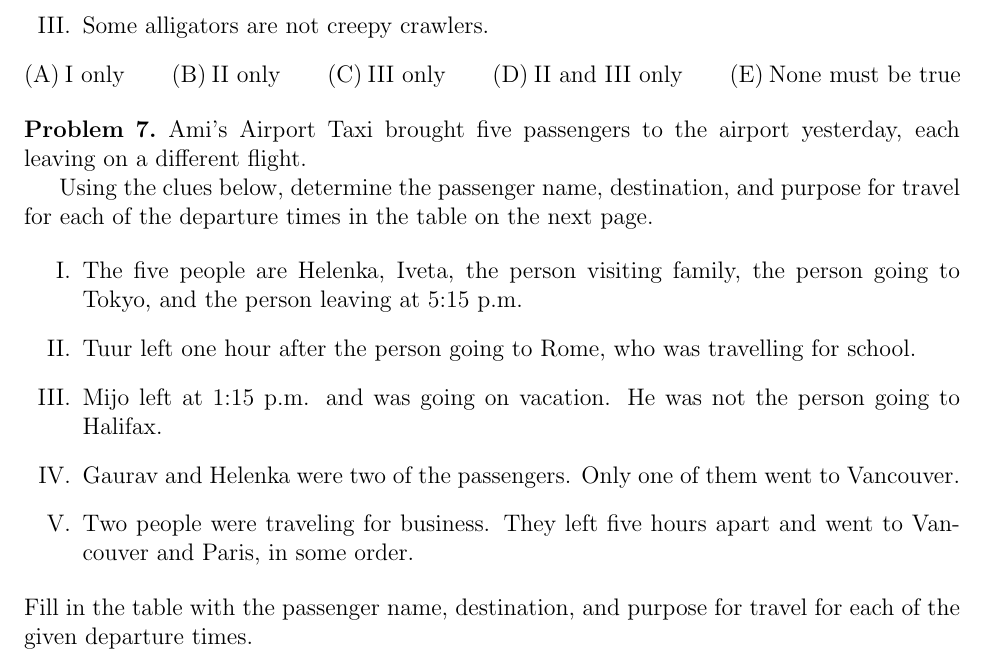
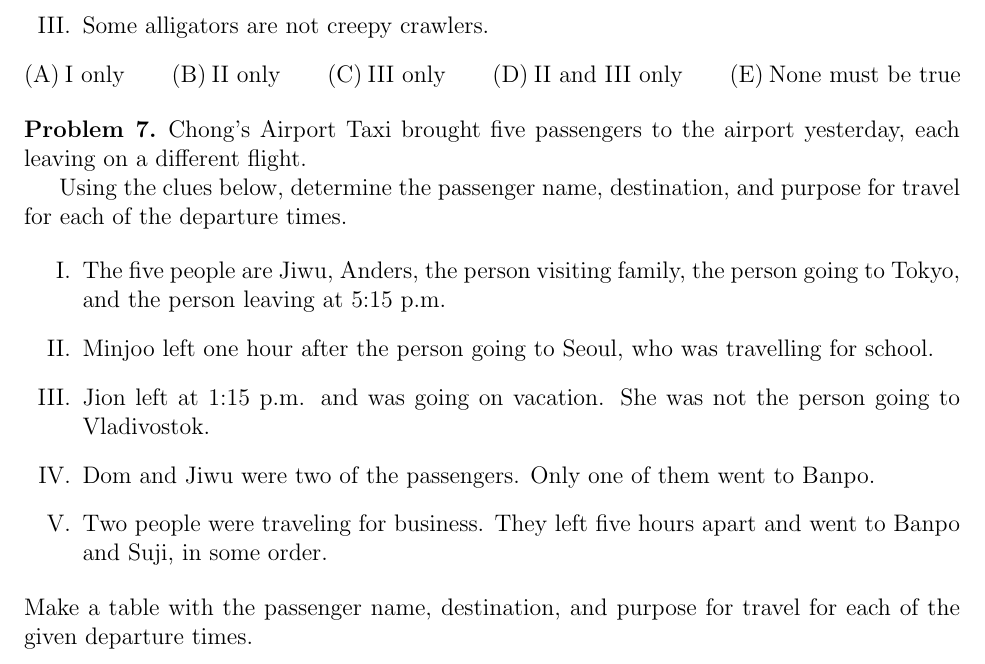
Before and after one commit to Dersdadawg/MAT-Dump, a LaTeX problem sheet (W17/Pset17.tex): part of page 2 of 2, cut so that both start at the same text. Compiled offline with pdfLaTeX.

Commit message:
Update Pset17.tex

```diff
--- a/W17/Pset17.tex
+++ b/W17/Pset17.tex
@@ -100,17 +100,17 @@ If all alligators are ferocious creatures and some creepy crawlers are alligator
 $\mathrm{(A)}\ \text{I only} \qquad\mathrm{(B)}\ \text{II only} \qquad\mathrm{(C)}\ \text{III only} \qquad\mathrm{(D)}\ \text{II and III only} \qquad\mathrm{(E)}\ \text{None must be true}$
 \end{problem}
 \begin{problem}{7}
-Ami’s Airport Taxi brought five passengers to the airport yesterday, each leaving on a different flight.
+Chong’s Airport Taxi brought five passengers to the airport yesterday, each leaving on a different flight.
 
-Using the clues below, determine the passenger name, destination, and purpose for travel for each of the departure times in the table on the next page.
+Using the clues below, determine the passenger name, destination, and purpose for travel for each of the departure times.
 
 \begin{enumerate}[label=\Roman*.]
-      \item The five people are Helenka, Iveta, the person visiting family, the person going to Tokyo, and the person leaving at 5:15 p.m.
-      \item Tuur left one hour after the person going to Rome, who was travelling for school.
-      \item Mijo left at 1:15 p.m. and was going on vacation. He was not the person going to Halifax.
-      \item Gaurav and Helenka were two of the passengers. Only one of them went to Vancouver.
-      \item Two people were traveling for business. They left five hours apart and went to Vancouver and Paris, in some order.
+      \item The five people are Jiwu, Anders, the person visiting family, the person going to Tokyo, and the person leaving at 5:15 p.m.
+      \item Minjoo left one hour after the person going to Seoul, who was travelling for school.
+      \item Jion left at 1:15 p.m. and was going on vacation. She was not the person going to Vladivostok.
+      \item Dom and Jiwu were two of the passengers. Only one of them went to Banpo.
+      \item Two people were traveling for business. They left five hours apart and went to Banpo and Suji, in some order.
 \end{enumerate}
-Fill in the table with the passenger name, destination, and purpose for travel for each of the given departure times.
+Make a table with the passenger name, destination, and purpose for travel for each of the given departure times.
 \end{problem}
 \end{document}
```
